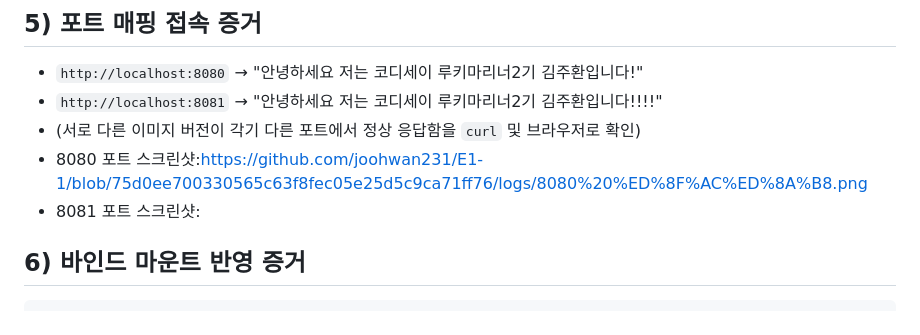
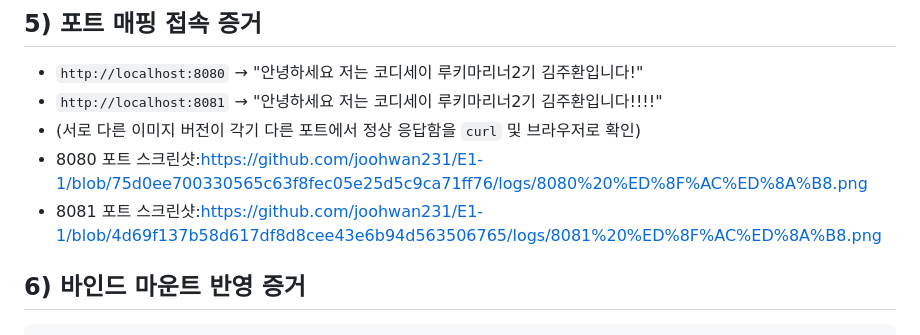
Before and after one commit to joohwan231/E1-1, a Markdown page: README.md, the part around the change. Rendered like a GitHub page.

````diff
--- a/README.md
+++ b/README.md
@@ -58,7 +58,7 @@ docker run -d -p 8081:80 --name my-web-8081 my-web:2.0
 - `http://localhost:8081` → "안녕하세요 저는 코디세이 루키마리너2기 김주환입니다!!!!"
 - (서로 다른 이미지 버전이 각기 다른 포트에서 정상 응답함을 `curl` 및 브라우저로 확인)
 - 8080 포트 스크린샷:[https://github.com/joohwan231/E1-1/blob/75d0ee700330565c63f8fec05e25d5c9ca71ff76/logs/8080%20%ED%8F%AC%ED%8A%B8.png](https://github.com/joohwan231/E1-1/blob/d198d1b24af1d3f6813949eb6c83bb49e86ceea8/logs/8080%20%ED%8F%AC%ED%8A%B8.png)
-- 8081 포트 스크린샷:
+- 8081 포트 스크린샷:https://github.com/joohwan231/E1-1/blob/4d69f137b58d617df8d8cee43e6b94d563506765/logs/8081%20%ED%8F%AC%ED%8A%B8.png
 
 ## 6) 바인드 마운트 반영 증거
 ```bash
````
